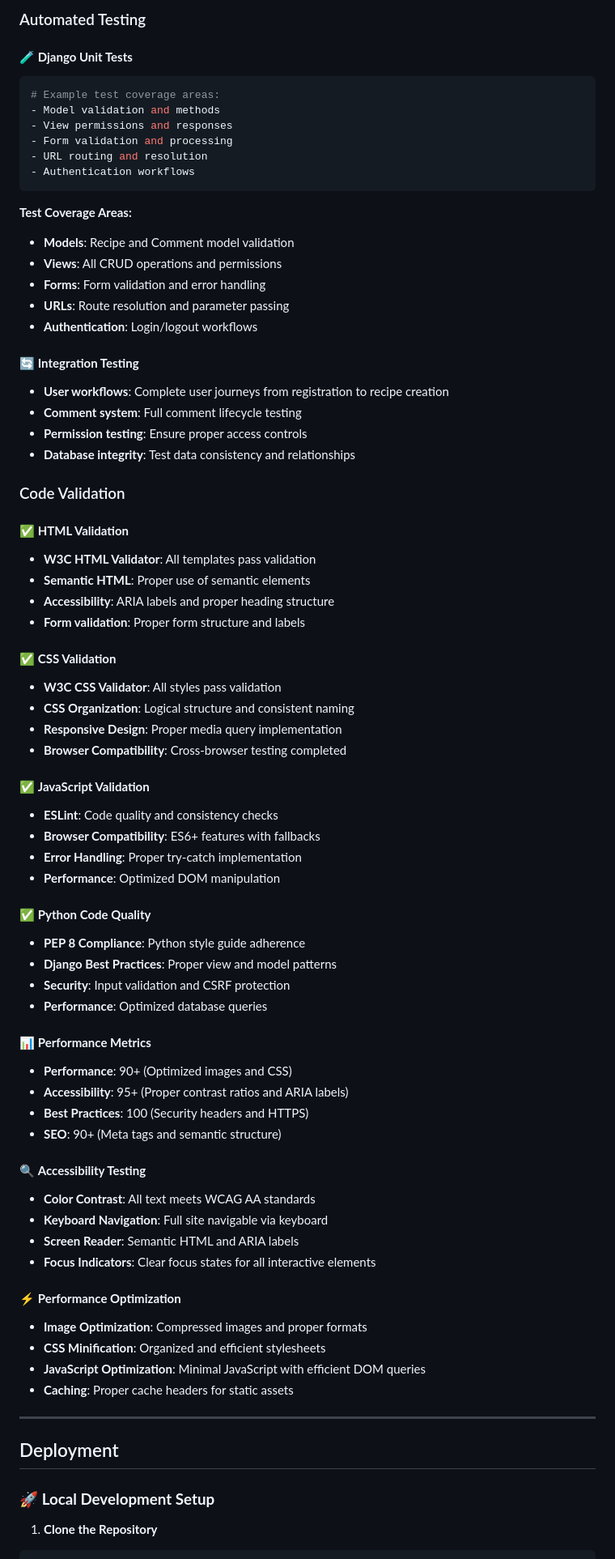
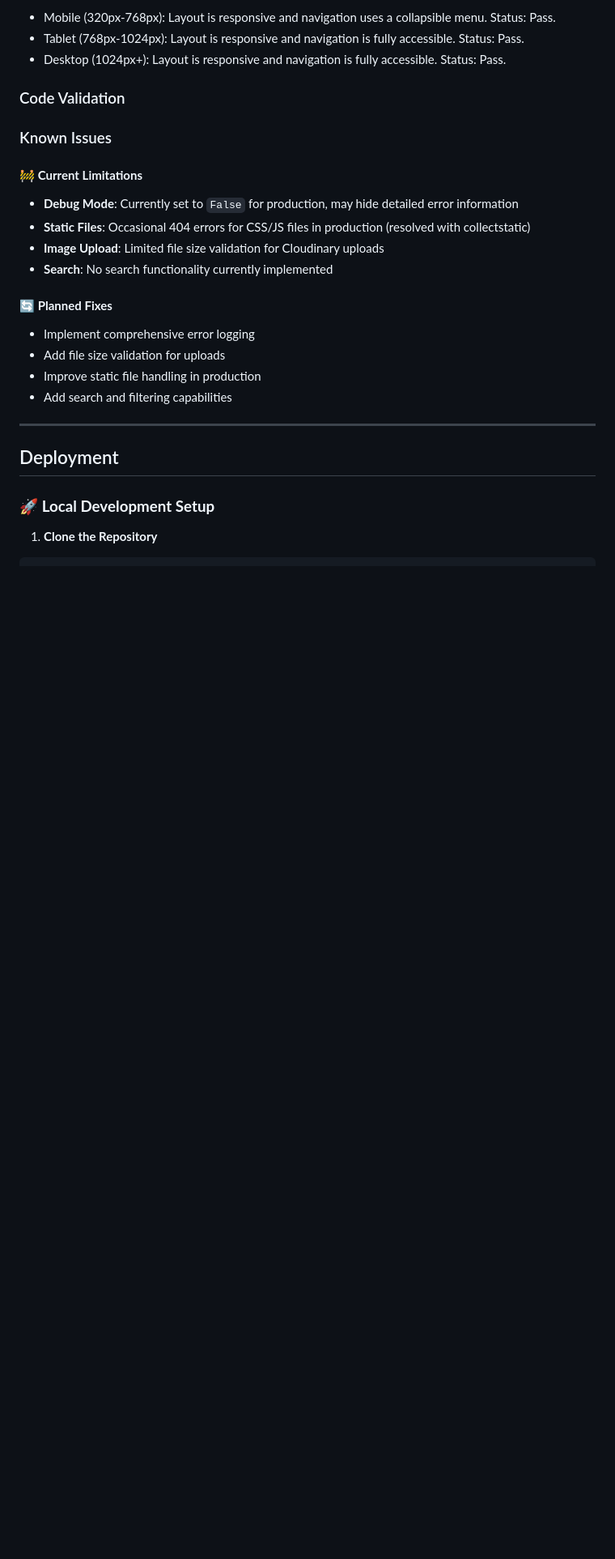
Before and after one commit to Lake110/CookBookr, a Markdown page: README.md, the part around the change printed below. Shown: that part at 81% size. Drawn GitHub-style; blank space fills up the shorter version.

````diff
--- a/README.md
+++ b/README.md
@@ -406,71 +444,23 @@ AI tools were strategically integrated throughout the development process to enh
-### Automated Testing
-
-#### 🧪 **Django Unit Tests**
-```python
-# Example test coverage areas:
-- Model validation and methods
-- View permissions and responses
-- Form validation and processing
-- URL routing and resolution
-- Authentication workflows
-```
-
-**Test Coverage Areas:**
-- **Models**: Recipe and Comment model validation
-- **Views**: All CRUD operations and permissions
-- **Forms**: Form validation and error handling
-- **URLs**: Route resolution and parameter passing
-- **Authentication**: Login/logout workflows
-
-#### 🔄 **Integration Testing**
-- **User workflows**: Complete user journeys from registration to recipe creation
-- **Comment system**: Full comment lifecycle testing
-- **Permission testing**: Ensure proper access controls
-- **Database integrity**: Test data consistency and relationships
+- Mobile (320px-768px): Layout is responsive and navigation uses a collapsible menu. Status: Pass.
+- Tablet (768px-1024px): Layout is responsive and navigation is fully accessible. Status: Pass.
+- Desktop (1024px+): Layout is responsive and navigation is fully accessible. Status: Pass.
 
 ### Code Validation
 
-#### ✅ **HTML Validation**
-- **W3C HTML Validator**: All templates pass validation
-- **Semantic HTML**: Proper use of semantic elements
-- **Accessibility**: ARIA labels and proper heading structure
-- **Form validation**: Proper form structure and labels
 
-#### ✅ **CSS Validation**
-- **W3C CSS Validator**: All styles pass validation
-- **CSS Organization**: Logical structure and consistent naming
-- **Responsive Design**: Proper media query implementation
-- **Browser Compatibility**: Cross-browser testing completed
+### Known Issues
 
-#### ✅ **JavaScript Validation**
-- **ESLint**: Code quality and consistency checks
-- **Browser Compatibility**: ES6+ features with fallbacks
-- **Error Handling**: Proper try-catch implementation
-- **Performance**: Optimized DOM manipulation
+#### 🚧 **Current Limitations**
+- **Debug Mode**: Currently set to `False` for production, may hide detailed error information
+- **Static Files**: Occasional 404 errors for CSS/JS files in production (resolved with collectstatic)
+- **Image Upload**: Limited file size validation for Cloudinary uploads
+- **Search**: No search functionality currently implemented
 
-#### ✅ **Python Code Quality**
-- **PEP 8 Compliance**: Python style guide adherence
-- **Django Best Practices**: Proper view and model patterns
-- **Security**: Input validation and CSRF protection
-- **Performance**: Optimized database queries
-
-#### 📊 **Performance Metrics**
-- **Performance**: 90+ (Optimized images and CSS)
-- **Accessibility**: 95+ (Proper contrast ratios and ARIA labels)
-- **Best Practices**: 100 (Security headers and HTTPS)
-- **SEO**: 90+ (Meta tags and semantic structure)
-
-#### 🔍 **Accessibility Testing**
-- **Color Contrast**: All text meets WCAG AA standards
-- **Keyboard Navigation**: Full site navigable via keyboard
-- **Screen Reader**: Semantic HTML and ARIA labels
-- **Focus Indicators**: Clear focus states for all interactive elements
-
-#### ⚡ **Performance Optimization**
-- **Image Optimization**: Compressed images and proper formats
-- **CSS Minification**: Organized and efficient stylesheets
-- **JavaScript Optimization**: Minimal JavaScript with efficient DOM queries
-- **Caching**: Proper cache headers for static assets
+#### 🔄 **Planned Fixes**
+- Implement comprehensive error logging
+- Add file size validation for uploads
+- Improve static file handling in production
+- Add search and filtering capabilities
 
 ---
 
````
Also changed, not shown: other parts of README.md (+324 -309 lines).
